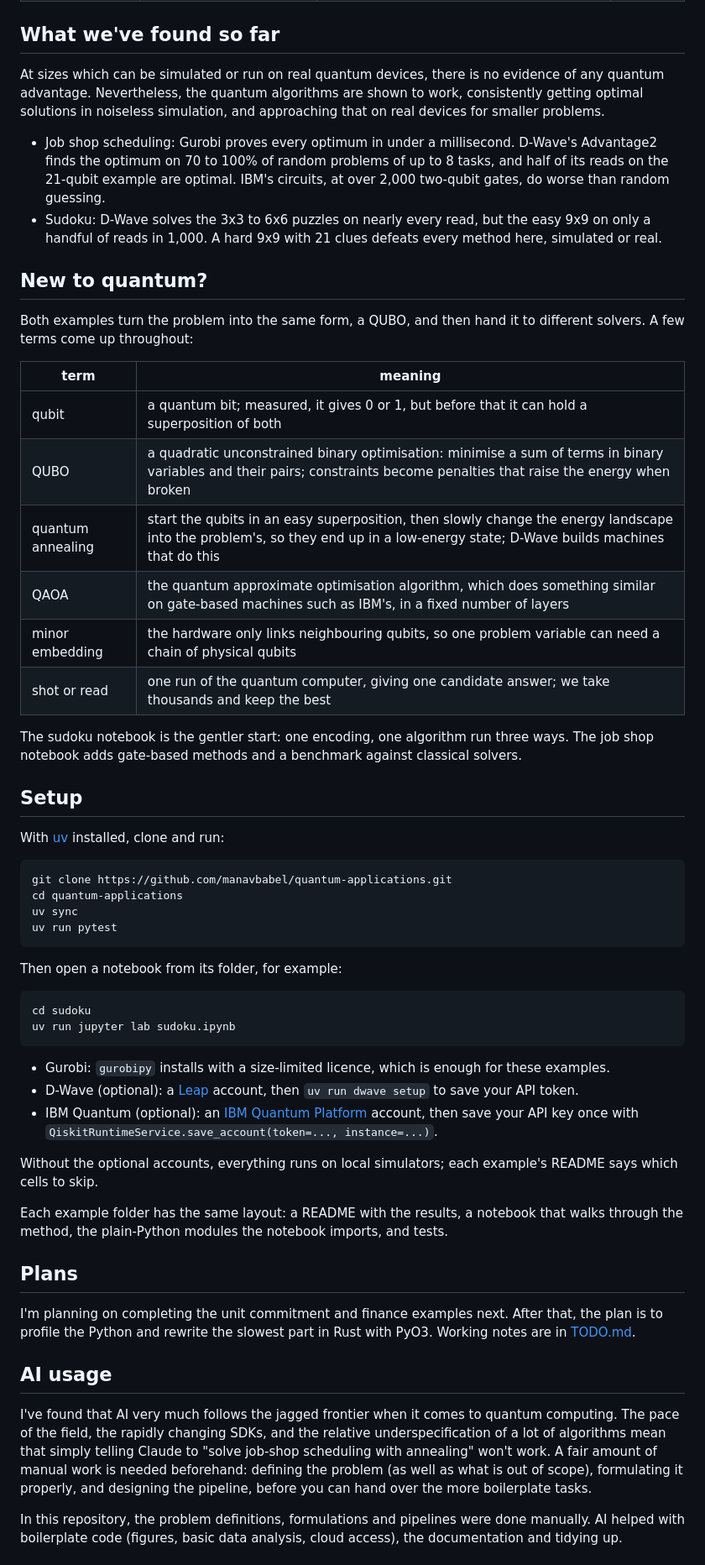
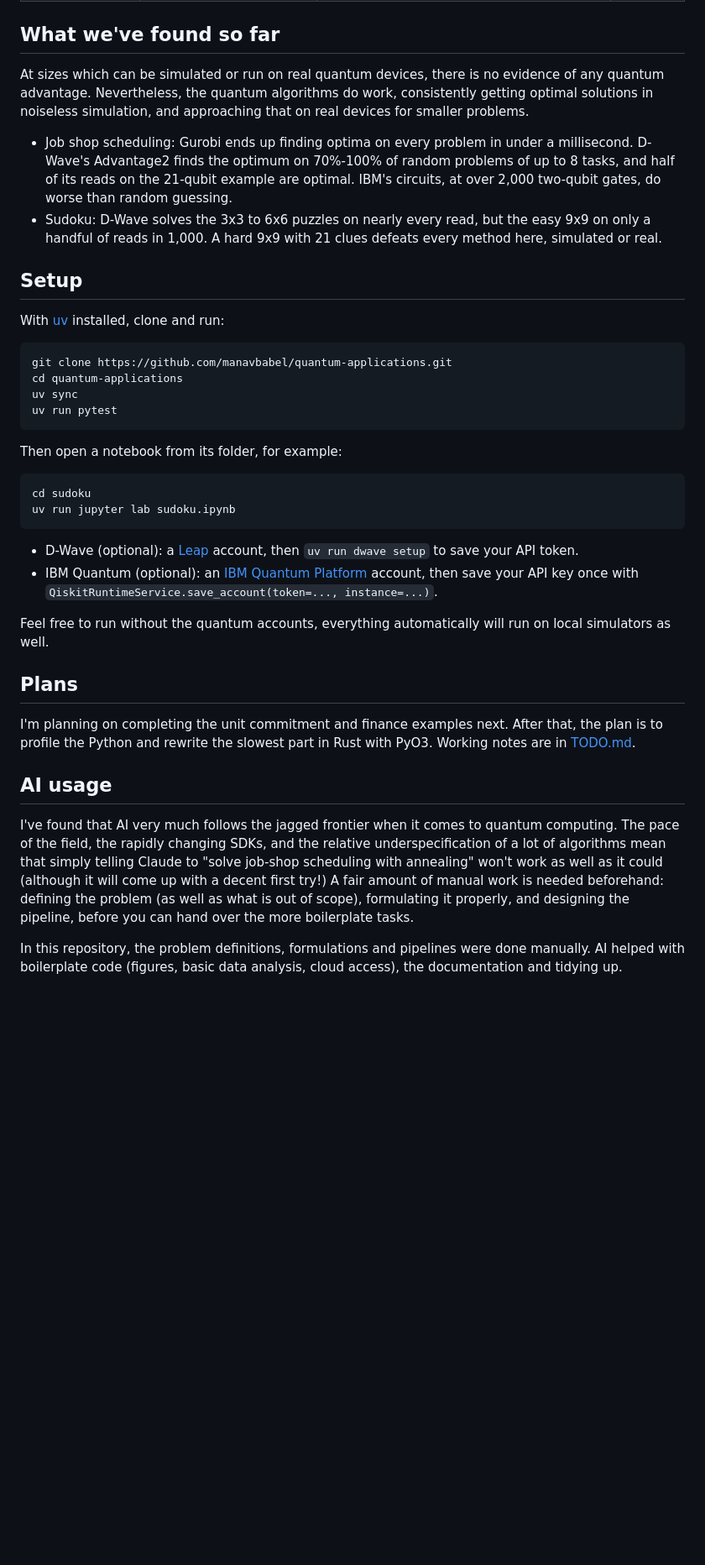
Before and after one commit to manavbabel/quantum-applications, a Markdown page: README.md, the part around one of its changes. Shown at 84% size. Drawn GitHub-style; blank space fills up the shorter version.

Commit message:
Rewrite READMEs
Just for readability and structure

````diff
--- a/README.md
+++ b/README.md
@@ -21,25 +21,10 @@ Results from real QPUs (IBM and D-Wave) are included, but you will need to suppl
 
 ## What we've found so far
 
-At sizes which can be simulated or run on real quantum devices, there is no evidence of any quantum advantage. Nevertheless, the quantum algorithms are shown to work, consistently getting optimal solutions in noiseless simulation, and approaching that on real devices for smaller problems.
+At sizes which can be simulated or run on real quantum devices, there is no evidence of any quantum advantage. Nevertheless, the quantum algorithms do work, consistently getting optimal solutions in noiseless simulation, and approaching that on real devices for smaller problems.
 
-- Job shop scheduling: Gurobi proves every optimum in under a millisecond. D-Wave's Advantage2 finds the optimum on 70 to 100% of random problems of up to 8 tasks, and half of its reads on the 21-qubit example are optimal. IBM's circuits, at over 2,000 two-qubit gates, do worse than random guessing.
+- Job shop scheduling: Gurobi ends up finding optima on every problem in under a millisecond. D-Wave's Advantage2 finds the optimum on 70%-100% of random problems of up to 8 tasks, and half of its reads on the 21-qubit example are optimal. IBM's circuits, at over 2,000 two-qubit gates, do worse than random guessing.
 - Sudoku: D-Wave solves the 3x3 to 6x6 puzzles on nearly every read, but the easy 9x9 on only a handful of reads in 1,000. A hard 9x9 with 21 clues defeats every method here, simulated or real.
-
-## New to quantum?
-
-Both examples turn the problem into the same form, a QUBO, and then hand it to different solvers. A few terms come up throughout:
-
-| term | meaning |
-|---|---|
-| qubit | a quantum bit; measured, it gives 0 or 1, but before that it can hold a superposition of both |
-| QUBO | a quadratic unconstrained binary optimisation: minimise a sum of terms in binary variables and their pairs; constraints become penalties that raise the energy when broken |
-| quantum annealing | start the qubits in an easy superposition, then slowly change the energy landscape into the problem's, so they end up in a low-energy state; D-Wave builds machines that do this |
-| QAOA | the quantum approximate optimisation algorithm, which does something similar on gate-based machines such as IBM's, in a fixed number of layers |
-| minor embedding | the hardware only links neighbouring qubits, so one problem variable can need a chain of physical qubits |
-| shot or read | one run of the quantum computer, giving one candidate answer; we take thousands and keep the best |
-
-The sudoku notebook is the gentler start: one encoding, one algorithm run three ways. The job shop notebook adds gate-based methods and a benchmark against classical solvers.
 
 ## Setup
 
@@ -59,13 +44,10 @@ cd sudoku
 uv run jupyter lab sudoku.ipynb
 ```
 
-- Gurobi: `gurobipy` installs with a size-limited licence, which is enough for these examples.
 - D-Wave (optional): a [Leap](https://cloud.dwavesys.com/leap/) account, then `uv run dwave setup` to save your API token.
 - IBM Quantum (optional): an [IBM Quantum Platform](https://quantum.cloud.ibm.com/) account, then save your API key once with `QiskitRuntimeService.save_account(token=..., instance=...)`.
 
-Without the optional accounts, everything runs on local simulators; each example's README says which cells to skip.
-
-Each example folder has the same layout: a README with the results, a notebook that walks through the method, the plain-Python modules the notebook imports, and tests.
+Feel free to run without the quantum accounts, everything automatically will run on local simulators as well.
 
 ## Plans
 
@@ -73,7 +55,7 @@ I'm planning on completing the unit commitment and finance examples next. After
 
 ## AI usage
 
-I've found that AI very much follows the jagged frontier when it comes to quantum computing. The pace of the field, the rapidly changing SDKs, and the relative underspecification of a lot of algorithms mean that simply telling Claude to "solve job-shop scheduling with annealing" won't work. A fair amount of manual work is needed beforehand: defining the problem (as well as what is out of scope), formulating it properly, and designing the pipeline, before you can hand over the more boilerplate tasks.
+I've found that AI very much follows the jagged frontier when it comes to quantum computing. The pace of the field, the rapidly changing SDKs, and the relative underspecification of a lot of algorithms mean that simply telling Claude to "solve job-shop scheduling with annealing" won't work as well as it could (although it will come up with a decent first try!) A fair amount of manual work is needed beforehand: defining the problem (as well as what is out of scope), formulating it properly, and designing the pipeline, before you can hand over the more boilerplate tasks.
 
 In this repository, the problem definitions, formulations and pipelines were done manually. AI helped with boilerplate code (figures, basic data analysis, cloud access), the documentation and tidying up.
 
````
Also changed, not shown: other parts of README.md (+3 -3 lines), sudoku/README.md (+15 -15 lines).
